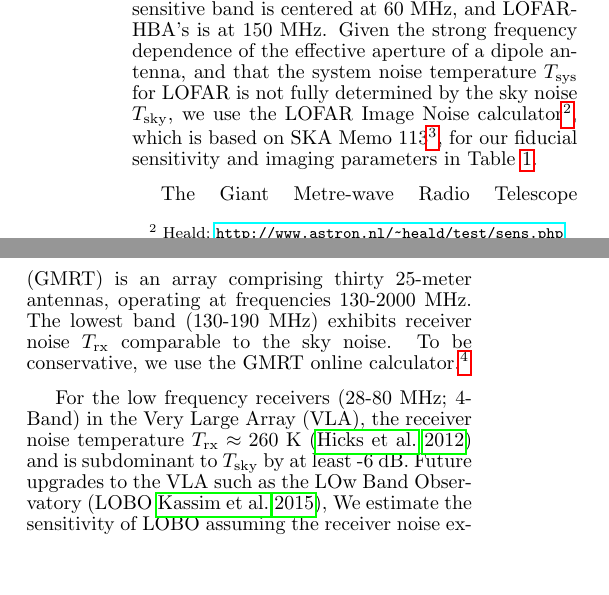
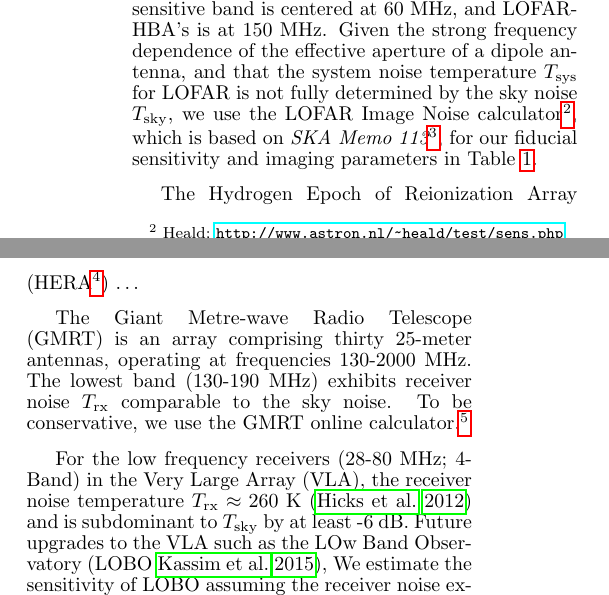
Before and after one commit to gitter-badger/radioRGHJ, a LaTeX document (ms.tex): two parts of the columns of page 11 of 16, joined at a grey line, cut so that both start at the same text, the shorter picture padded with empty space. Compiled offline with pdfLaTeX.

```diff
--- a/ms.tex
+++ b/ms.tex
@@ -907,10 +907,13 @@
 $T_{\rm sys}$ for LOFAR is not fully determined by the sky noise $T_{\rm sky}$,
 we use the LOFAR Image Noise calculator\footnote{
 Heald; \url{http://www.astron.nl/~heald/test/sens.php}}, which
-is based on SKA Memo 113\footnote{
+is based on {\it SKA Memo 113}\footnote{
 Nijboer, Pandey-Pommier, \& de Bruyn;
 \url{http://www.skatelescope.org/uploaded/59513\_113\_Memo\_Nijboer.pdf}}, for
 our fiducial sensitivity and imaging parameters in Table~\ref{tab:sens}.
+
+The Hydrogen Epoch of Reionization Array (HERA\footnote{
+\url{http://reionization.org/}}) \ldots
 
 The Giant Metre-wave Radio Telescope (GMRT) is an array comprising thirty
 25-meter antennas, operating at frequencies 130-2000~MHz. The lowest
```
Also changed, not shown: ms.tex (2 more changed lines), 1 other file.
